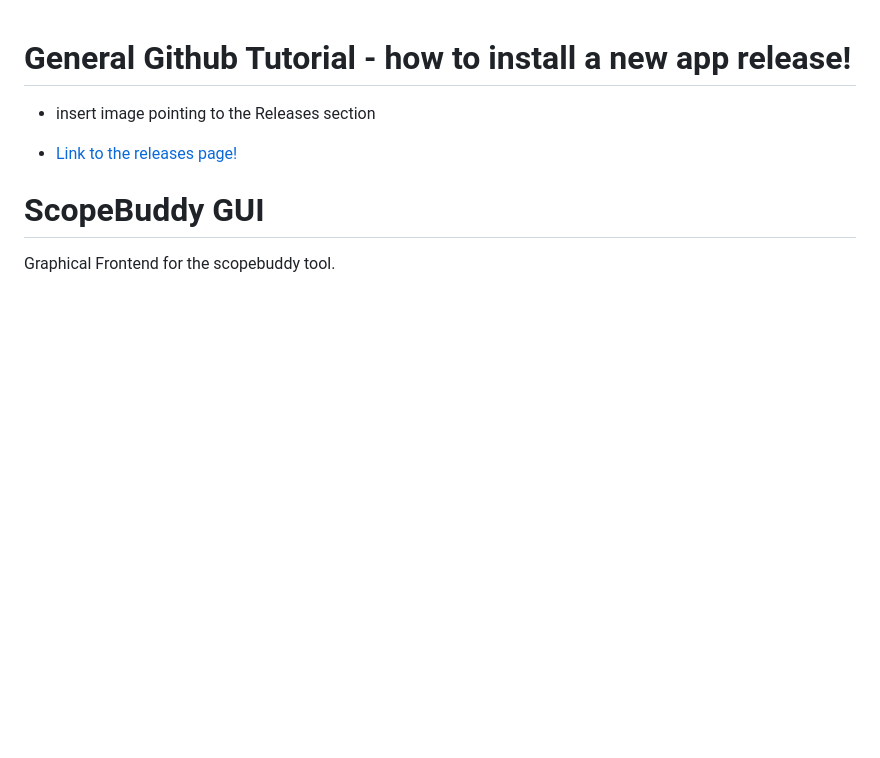
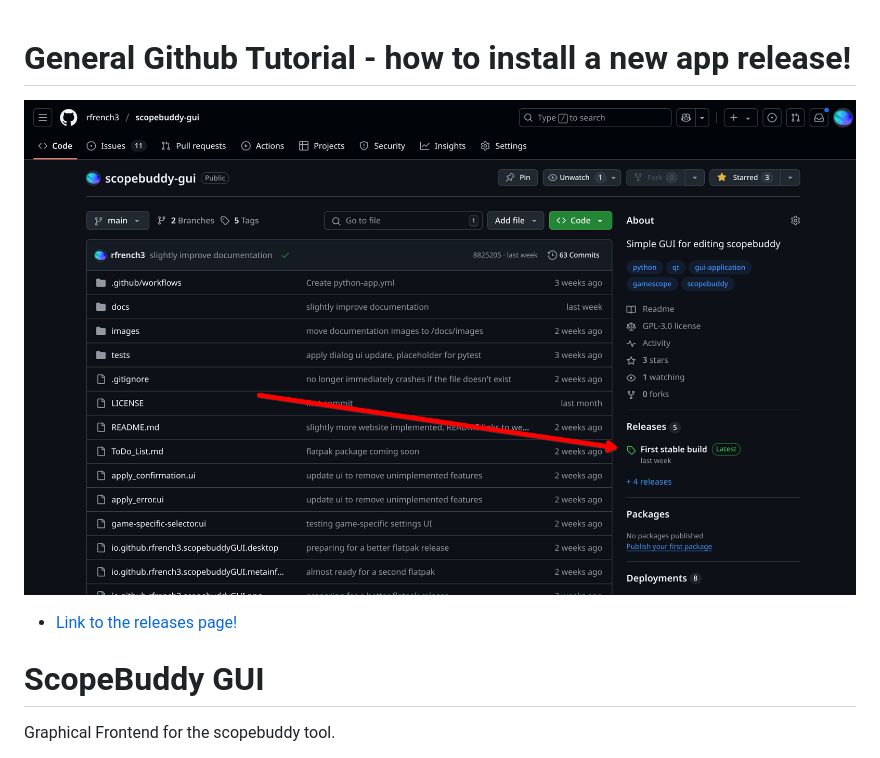
Before and after one commit to rfrench3/scopebuddy-gui, a Markdown page: README.md, the part around the change. Rendered like a GitHub page; pictures changed too: images/github.png (added); blank space fills up the shorter version.

```diff
--- a/README.md
+++ b/README.md
@@ -1,5 +1,5 @@
 # General Github Tutorial - how to install a new app release!
-- insert image pointing to the Releases section
+![GitHub Releases Section](images/github.png)
 
 - [Link to the releases page!](https://github.com/rfrench3/scopebuddy-gui/releases)
 
```
Also changed, not shown: ToDo_List.md (deleted, +0 -6 lines), docs/images/BigPicture1.png (deleted), docs/images/BigPicture2.png (deleted), docs/images/BigPicture3.png (deleted), docs/images/Desktop1.png (deleted), docs/images/Desktop2.png (deleted), 2 other files.
